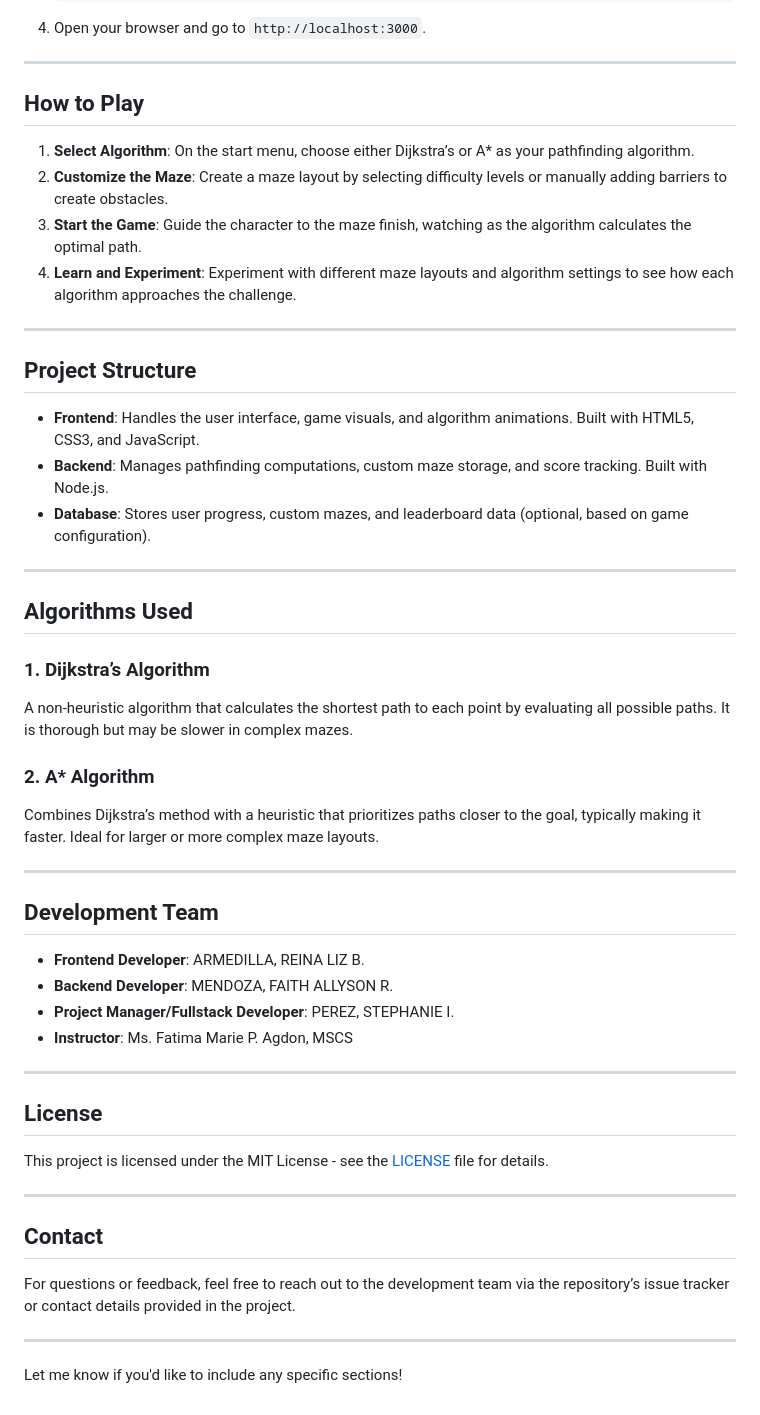
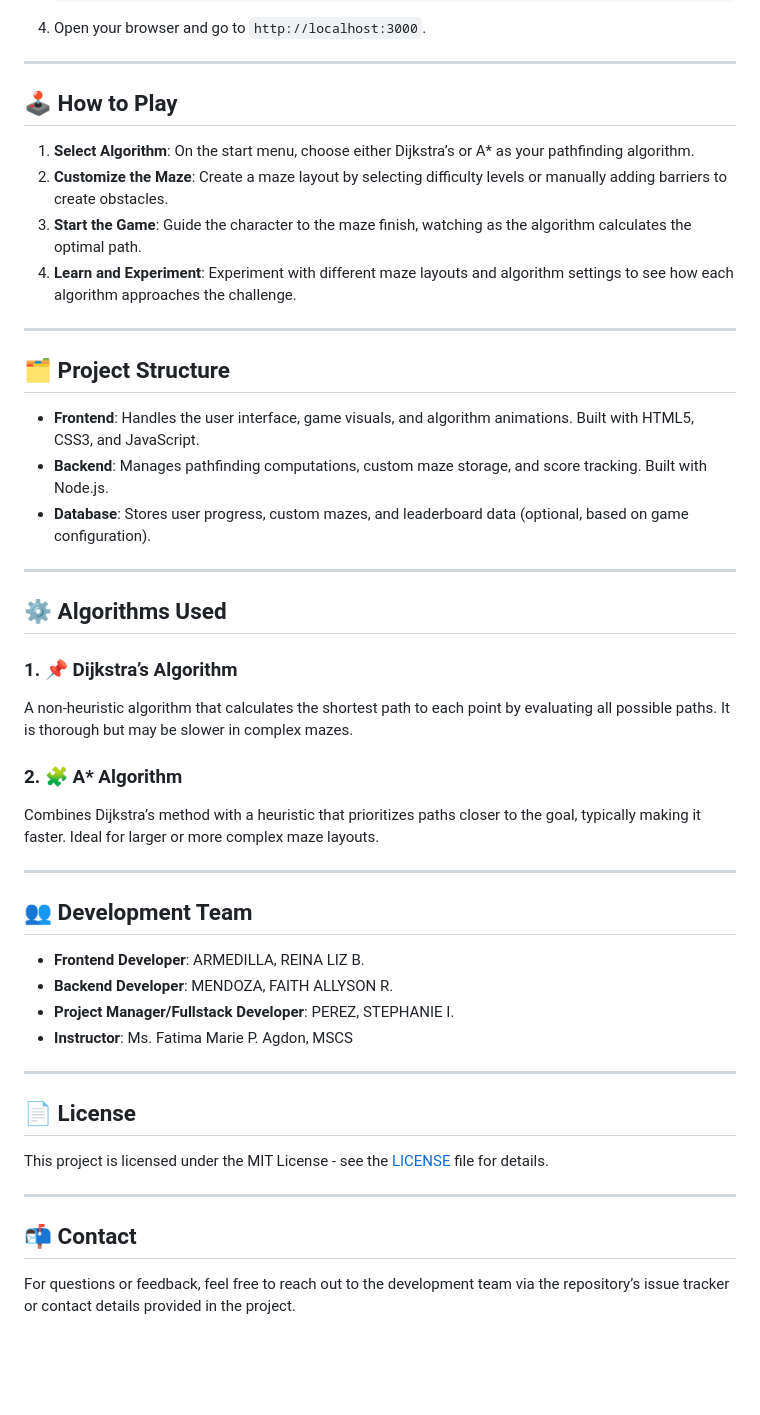
Before and after one commit to stephanie517/M.A.Z.E.-Quest-Master-Algorithmic-Zone-Exploration, a Markdown page: README.md, the part around the change printed below. Drawn GitHub-style; blank space fills up the shorter version.

```diff
--- a/README.md
+++ b/README.md
@@ -44,7 +41,7 @@ To run M.A.Z.E. Quest locally, you will need:
 
 ---
 
-## How to Play
+## 🕹️ How to Play
 1. **Select Algorithm**: On the start menu, choose either Dijkstra’s or A* as your pathfinding algorithm.
 2. **Customize the Maze**: Create a maze layout by selecting difficulty levels or manually adding barriers to create obstacles.
 3. **Start the Game**: Guide the character to the maze finish, watching as the algorithm calculates the optimal path.
@@ -52,24 +49,24 @@ To run M.A.Z.E. Quest locally, you will need:
 
 ---
 
-## Project Structure
+## 🗂️ Project Structure
 - **Frontend**: Handles the user interface, game visuals, and algorithm animations. Built with HTML5, CSS3, and JavaScript.
 - **Backend**: Manages pathfinding computations, custom maze storage, and score tracking. Built with Node.js.
 - **Database**: Stores user progress, custom mazes, and leaderboard data (optional, based on game configuration).
 
 ---
 
-## Algorithms Used
+## ⚙️ Algorithms Used
 
-### 1. Dijkstra’s Algorithm
+### 1. 📌 Dijkstra’s Algorithm
 A non-heuristic algorithm that calculates the shortest path to each point by evaluating all possible paths. It is thorough but may be slower in complex mazes.
 
-### 2. A* Algorithm
+### 2. 🧩 A* Algorithm
 Combines Dijkstra’s method with a heuristic that prioritizes paths closer to the goal, typically making it faster. Ideal for larger or more complex maze layouts.
 
 ---
 
-## Development Team
+## 👥 Development Team
 - **Frontend Developer**: ARMEDILLA, REINA LIZ B.
 - **Backend Developer**: MENDOZA, FAITH ALLYSON R.
 - **Project Manager/Fullstack Developer**: PEREZ, STEPHANIE I.
@@ -77,14 +74,10 @@ Combines Dijkstra’s method with a heuristic that prioritizes paths closer to t
 
 ---
 
-## License
+## 📄 License
 This project is licensed under the MIT License - see the [LICENSE](LICENSE) file for details.
 
 ---
 
-## Contact
+## 📬 Contact
 For questions or feedback, feel free to reach out to the development team via the repository’s issue tracker or contact details provided in the project.
-
----
-
-Let me know if you'd like to include any specific sections!
```
Also changed, not shown: other parts of README.md (+12 -15 lines).
